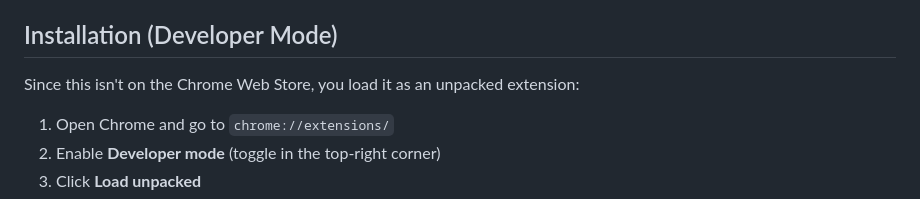
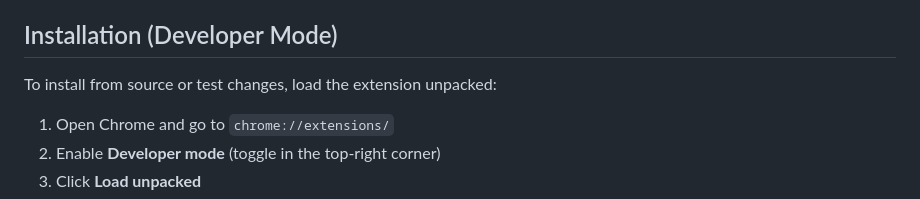
Before and after one commit to xman601/pve-snippets, a Markdown page: README.md, the part around one of its changes. Rendered like a GitHub page.

```diff
--- a/README.md
+++ b/README.md
@@ -14,7 +16,7 @@ A Chrome, Edge, and Firefox browser extension that adds clipboard paste support
 
 ## Installation (Developer Mode)
 
-Since this isn't on the Chrome Web Store, you load it as an unpacked extension:
+To install from source or test changes, load the extension unpacked:
 
 1. Open Chrome and go to `chrome://extensions/`
 2. Enable **Developer mode** (toggle in the top-right corner)
```
Also changed, not shown: other parts of README.md (+2 -0 lines).
